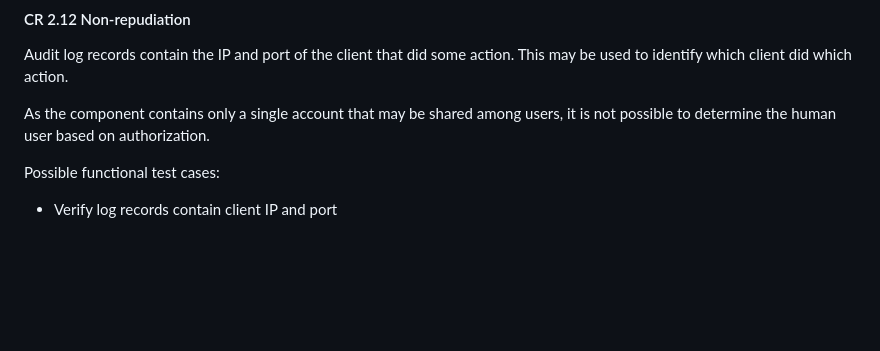
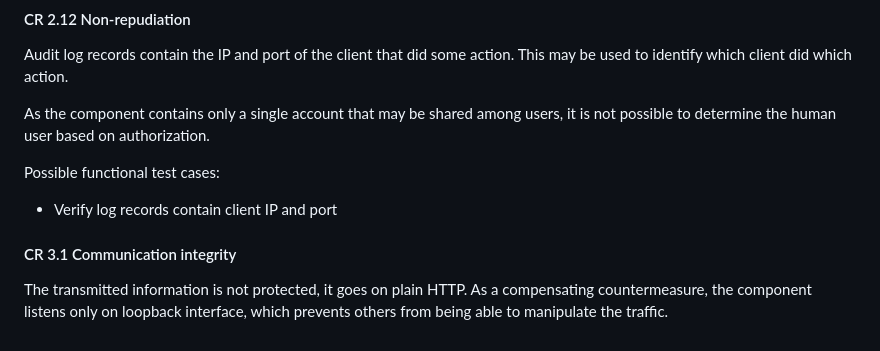
Before and after one commit to ValtteriL/iec62443-svv-demo, a Markdown page: SVV-1.md, the part around one of its changes. Drawn GitHub-style; blank space fills up the shorter version.

Commit message:
Add CR3.1 description

```diff
--- a/SVV-1.md
+++ b/SVV-1.md
@@ -218,3 +217,7 @@ As the component contains only a single account that may be shared among users,
 
 Possible functional test cases:
 - Verify log records contain client IP and port
+
+#### CR 3.1 Communication integrity
+
+The transmitted information is not protected, it goes on plain HTTP. As a compensating countermeasure, the component listens only on loopback interface, which prevents others from being able to manipulate the traffic.
```
Also changed, not shown: other parts of SVV-1.md (+0 -1 lines).
